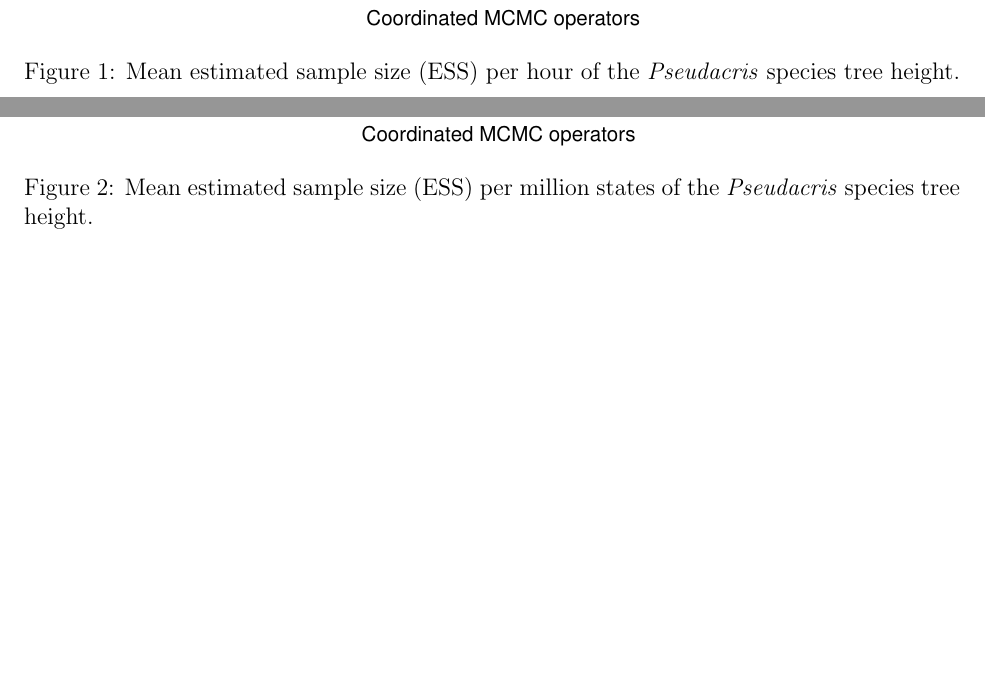
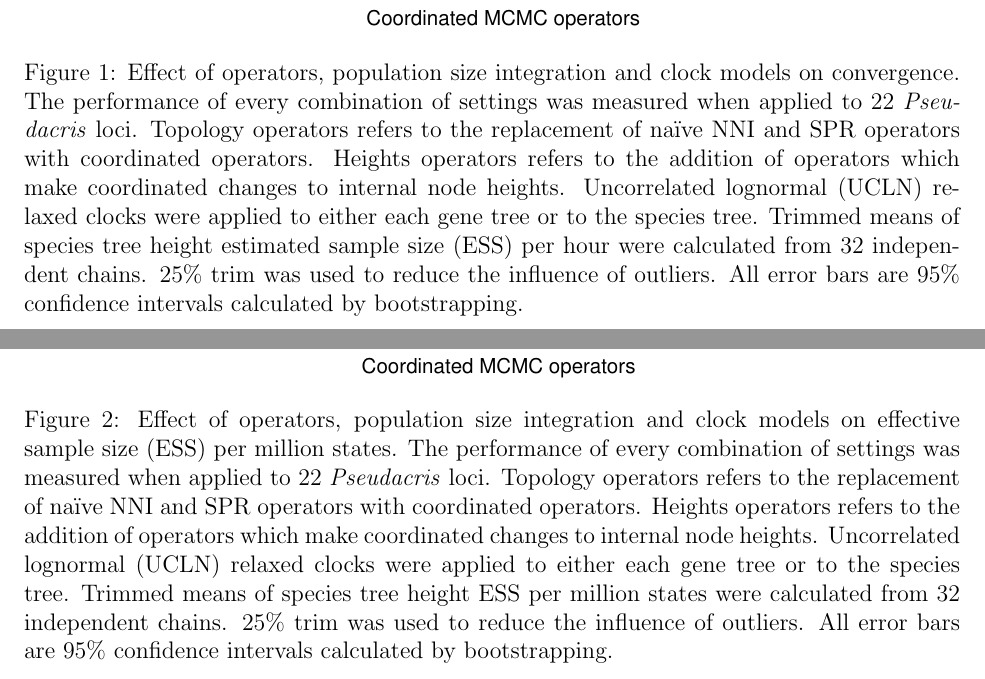
Before and after one commit to genomescale/starbeast2-manuscript, a LaTeX document (starbeast2.tex): two parts of pages 3 and 4 of 8, joined at a grey line, cut so that both start at the same text, the shorter picture padded with empty space. Compiled offline with pdfLaTeX; a missing bibliography style is replaced by a similar one.

Commit message:
Done one paragraph yay

```diff
--- a/starbeast2.tex
+++ b/starbeast2.tex
@@ -81,7 +91,16 @@ Keywords: Phylogenetic methods, substitution rate, relaxed clock, multispecies c
 \centering
 \includegraphics[height=14cm]{speciesTreeHeight_ess_per_hour.pdf}
 \caption
-{Mean estimated sample size (ESS) per hour of the \textit{Pseudacris} species tree height.}
+{Effect of operators, population size integration and clock models on
+convergence. The performance of every combination of settings was measured when
+applied to 22 \textit{Pseudacris} loci. Topology operators refers to the
+replacement of na\"ive NNI and SPR operators with coordinated operators. Heights
+operators refers to the addition of operators which make coordinated changes to
+internal node heights. Uncorrelated lognormal (UCLN) relaxed clocks were applied
+to either each gene tree or to the species tree. Trimmed means of species tree
+height estimated sample size (ESS) per hour were calculated from 32 independent
+chains. 25\% trim was used to reduce the influence of outliers. All error bars
+are 95\% confidence intervals calculated by bootstrapping.}
 \label{fig:realEssPerHour}
 \end{figure}
 
@@ -91,7 +110,17 @@ Keywords: Phylogenetic methods, substitution rate, relaxed clock, multispecies c
 \centering
 \includegraphics[height=14cm]{speciesTreeHeight_ess_per_mstates.pdf}
 \caption
-{Mean estimated sample size (ESS) per million states of the \textit{Pseudacris} species tree height.}
+{Effect of operators, population size integration and clock models on effective
+sample size (ESS) per million states. The performance of every combination of
+settings was measured when applied to 22 \textit{Pseudacris} loci. Topology operators refers to the
+replacement of na\"ive NNI and SPR operators with coordinated operators. Heights
+operators refers to the addition of operators which make coordinated changes to
+internal node heights. Uncorrelated lognormal (UCLN) relaxed clocks were applied
+to either each gene tree or to the species tree. Trimmed means
+of species tree height ESS  per million states were calculated from 32
+independent chains. 25\% trim was used to reduce the influence
+of outliers. All error bars are 95\% confidence intervals calculated by
+bootstrapping.}
 \label{fig:realEssPerMstates}
 \end{figure}
 
@@ -108,7 +137,7 @@ and uncorrelated lognormal relaxed clocks applied to the gene tree (GT-UCLN) or
 to the species tree (ST-UCLN). Relative ESS per hour is the trimmed mean of
 estimated sample size per hour for each replicate divided by the slowest rate
 --- that of the species tree height estimated by StarBEAST2 with *BEAST
-settings. Trimmed means (25\% trim) were used to reduce the influence of
+settings. 25\% trim was used to reduce the influence of
 outliers. All error bars are 95\% confidence intervals calculated by
 bootstrapping. N = 64.}
 \label{fig:simulatedEssPerHour}
@@ -127,7 +156,7 @@ to the gene tree (GT-UCLN) or to the species tree (ST-UCLN). (A) Trimmed mean of
 relative species tree error, a measure of branch length error. (B) Trimmed
 mean of mean pendant edge bias, which measures biased estimates of the ages of
 extant species. (C) Trimmed mean of mean rooted Robinson-Foulds distances, a
-measure of topological error. Trimmed means (25\% trim) were used to reduce the
+measure of topological error. 25\% trim was used to reduce the
 influence of outliers. All error bars are 95\% confidence intervals calculated
 by bootstrapping. N = 64.}
 \label{fig:speciesTreeError}
```
Also changed, not shown: starbeast2.bib (+20 -0 lines), starbeast2.tex (14 more changed lines).
